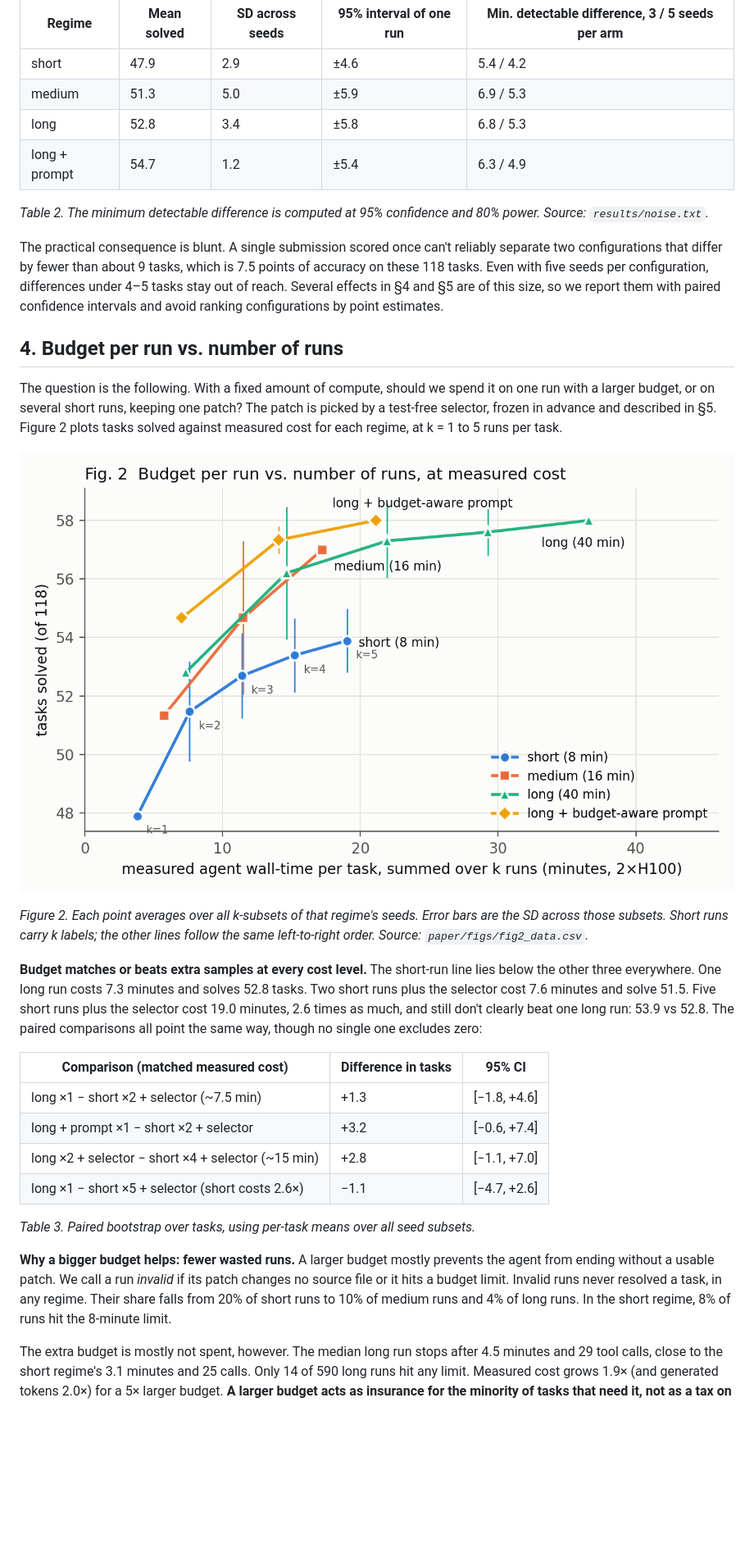
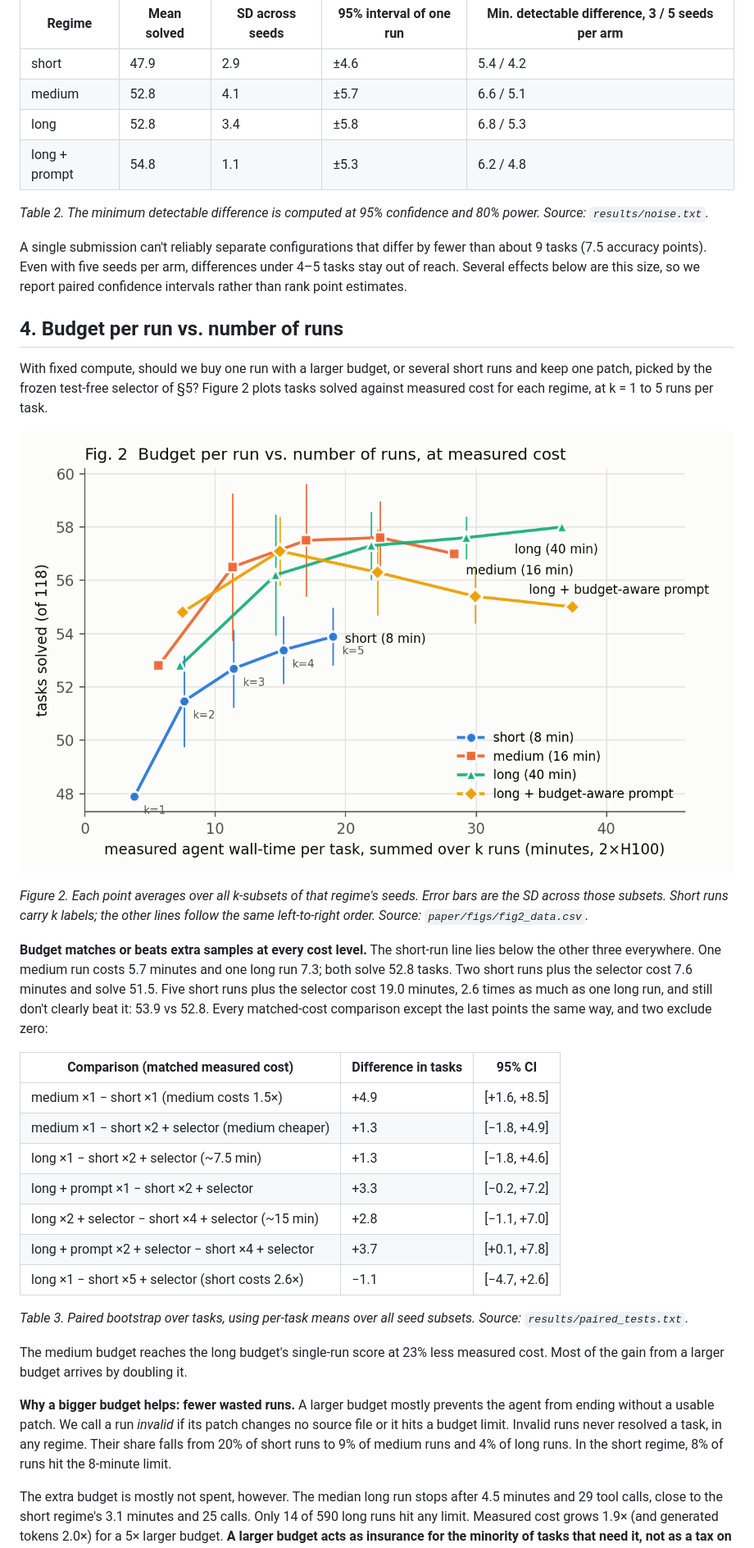
Before and after one commit to HRDevelops/gemma4-compute-allocation, a Markdown page: paper/draft.md, the part around one of its changes. Shown at 82% size. Rendered like a GitHub page; pictures changed too: paper/figs/fig2_frontier.png; blank space fills up the shorter version.

Commit message:
Add 5-seed medium and budget-aware runs; draft v0.4

```diff
--- a/paper/draft.md
+++ b/paper/draft.md
@@ -71,34 +71,39 @@ To quantify the noise, we model each task as a coin with its own resolve probabi
 | Regime | Mean solved | SD across seeds | 95% interval of one run | Min. detectable difference, 3 / 5 seeds per arm |
 |---|---|---|---|---|
 | short | 47.9 | 2.9 | ±4.6 | 5.4 / 4.2 |
-| medium | 51.3 | 5.0 | ±5.9 | 6.9 / 5.3 |
+| medium | 52.8 | 4.1 | ±5.7 | 6.6 / 5.1 |
 | long | 52.8 | 3.4 | ±5.8 | 6.8 / 5.3 |
-| long + prompt | 54.7 | 1.2 | ±5.4 | 6.3 / 4.9 |
+| long + prompt | 54.8 | 1.1 | ±5.3 | 6.2 / 4.8 |
 
 *Table 2. The minimum detectable difference is computed at 95% confidence and 80% power. Source: `results/noise.txt`.*
 
-The practical consequence is blunt. A single submission scored once can't reliably separate two configurations that differ by fewer than about 9 tasks, which is 7.5 points of accuracy on these 118 tasks. Even with five seeds per configuration, differences under 4–5 tasks stay out of reach. Several effects in §4 and §5 are of this size, so we report them with paired confidence intervals and avoid ranking configurations by point estimates.
+A single submission can't reliably separate configurations that differ by fewer than about 9 tasks (7.5 accuracy points). Even with five seeds per arm, differences under 4–5 tasks stay out of reach. Several effects below are this size, so we report paired confidence intervals rather than rank point estimates.
 
 ## 4. Budget per run vs. number of runs
 
-The question is the following. With a fixed amount of compute, should we spend it on one run with a larger budget, or on several short runs, keeping one patch? The patch is picked by a test-free selector, frozen in advance and described in §5. Figure 2 plots tasks solved against measured cost for each regime, at k = 1 to 5 runs per task.
+With fixed compute, should we buy one run with a larger budget, or several short runs and keep one patch, picked by the frozen test-free selector of §5? Figure 2 plots tasks solved against measured cost for each regime, at k = 1 to 5 runs per task.
 
 ![Fig. 2](figs/fig2_frontier.png)
 
 *Figure 2. Each point averages over all k-subsets of that regime's seeds. Error bars are the SD across those subsets. Short runs carry k labels; the other lines follow the same left-to-right order. Source: `paper/figs/fig2_data.csv`.*
 
-**Budget matches or beats extra samples at every cost level.** The short-run line lies below the other three everywhere. One long run costs 7.3 minutes and solves 52.8 tasks. Two short runs plus the selector cost 7.6 minutes and solve 51.5. Five short runs plus the selector cost 19.0 minutes, 2.6 times as much, and still don't clearly beat one long run: 53.9 vs 52.8. The paired comparisons all point the same way, though no single one excludes zero:
+**Budget matches or beats extra samples at every cost level.** The short-run line lies below the other three everywhere. One medium run costs 5.7 minutes and one long run 7.3; both solve 52.8 tasks. Two short runs plus the selector cost 7.6 minutes and solve 51.5. Five short runs plus the selector cost 19.0 minutes, 2.6 times as much as one long run, and still don't clearly beat it: 53.9 vs 52.8. Every matched-cost comparison except the last points the same way, and two exclude zero:
 
 | Comparison (matched measured cost) | Difference in tasks | 95% CI |
 |---|---|---|
+| medium ×1 − short ×1 (medium costs 1.5×) | +4.9 | [+1.6, +8.5] |
+| medium ×1 − short ×2 + selector (medium cheaper) | +1.3 | [−1.8, +4.9] |
 | long ×1 − short ×2 + selector (~7.5 min) | +1.3 | [−1.8, +4.6] |
-| long + prompt ×1 − short ×2 + selector | +3.2 | [−0.6, +7.4] |
+| long + prompt ×1 − short ×2 + selector | +3.3 | [−0.2, +7.2] |
 | long ×2 + selector − short ×4 + selector (~15 min) | +2.8 | [−1.1, +7.0] |
+| long + prompt ×2 + selector − short ×4 + selector | +3.7 | [+0.1, +7.8] |
 | long ×1 − short ×5 + selector (short costs 2.6×) | −1.1 | [−4.7, +2.6] |
 
-*Table 3. Paired bootstrap over tasks, using per-task means over all seed subsets.*
+*Table 3. Paired bootstrap over tasks, using per-task means over all seed subsets. Source: `results/paired_tests.txt`.*
 
-**Why a bigger budget helps: fewer wasted runs.** A larger budget mostly prevents the agent from ending without a usable patch. We call a run *invalid* if its patch changes no source file or it hits a budget limit. Invalid runs never resolved a task, in any regime. Their share falls from 20% of short runs to 10% of medium runs and 4% of long runs. In the short regime, 8% of runs hit the 8-minute limit.
+The medium budget reaches the long budget's single-run score at 23% less measured cost. Most of the gain from a larger budget arrives by doubling it.
+
+**Why a bigger budget helps: fewer wasted runs.** A larger budget mostly prevents the agent from ending without a usable patch. We call a run *invalid* if its patch changes no source file or it hits a budget limit. Invalid runs never resolved a task, in any regime. Their share falls from 20% of short runs to 9% of medium runs and 4% of long runs. In the short regime, 8% of runs hit the 8-minute limit.
 
 The extra budget is mostly not spent, however. The median long run stops after 4.5 minutes and 29 tool calls, close to the short regime's 3.1 minutes and 25 calls. Only 14 of 590 long runs hit any limit. Measured cost grows 1.9× (and generated tokens 2.0×) for a 5× larger budget. **A larger budget acts as insurance for the minority of tasks that need it, not as a tax on every task.** That is why it wins at matched *measured* cost.
 
```
Also changed, not shown: other parts of paper/draft.md (+10 -16 lines), 15 other files.
